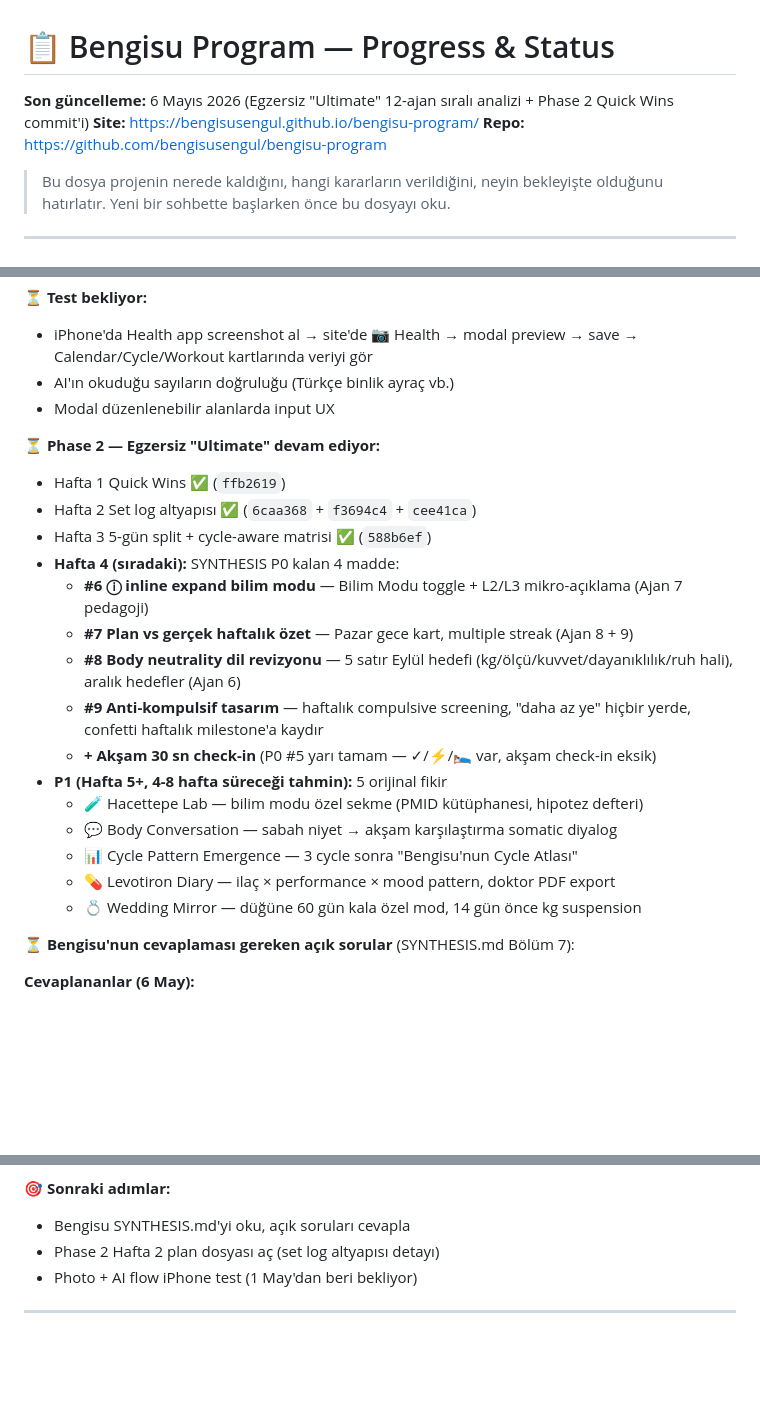
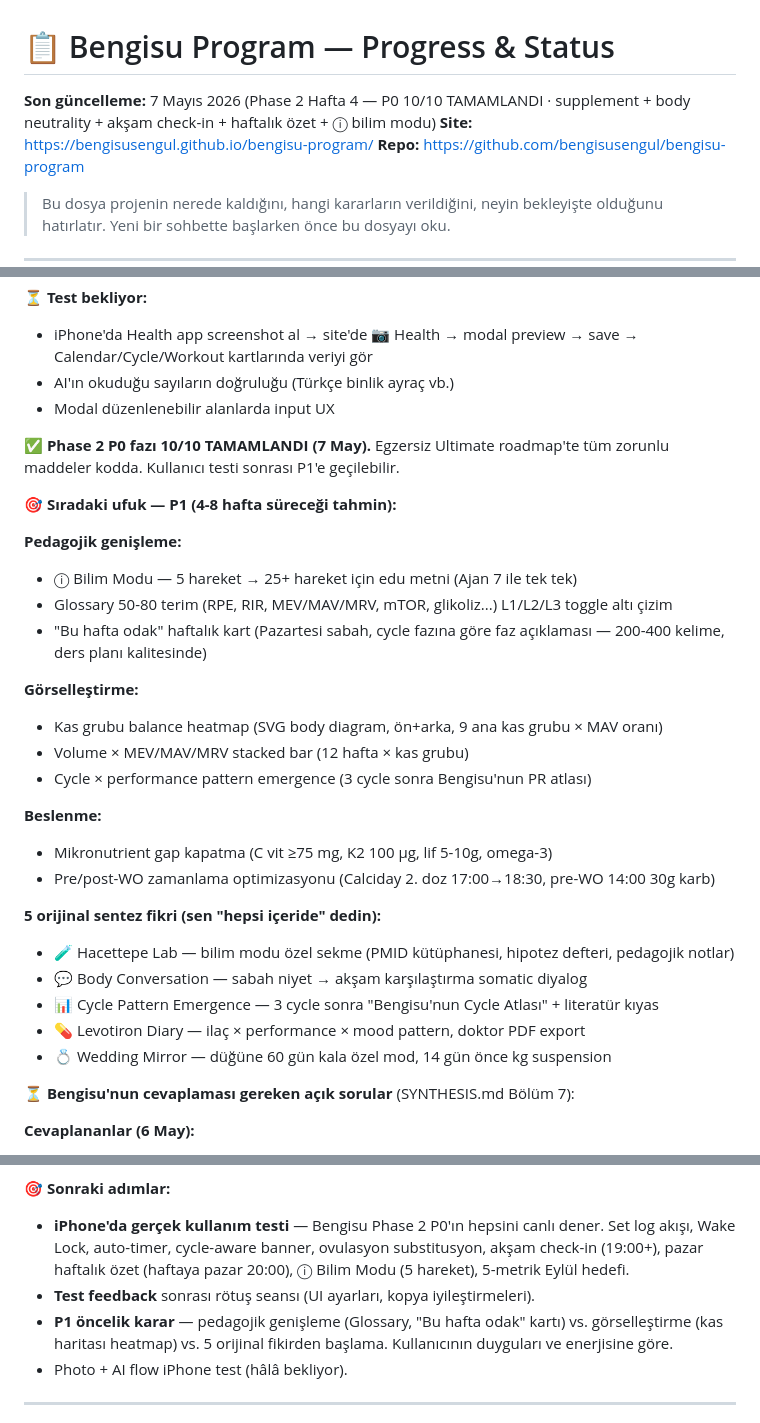
Before and after one commit to bengisusengul/bengisu-program, a Markdown page: PROGRESS.md, 3 parts joined by grey strips. Rendered like a GitHub page; blank space fills up the shorter version.

```diff
--- a/PROGRESS.md
+++ b/PROGRESS.md
@@ -1,6 +1,6 @@
 # 📋 Bengisu Program — Progress & Status
 
-**Son güncelleme:** 6 Mayıs 2026 (Egzersiz "Ultimate" 12-ajan sıralı analizi + Phase 2 Quick Wins commit'i)
+**Son güncelleme:** 7 Mayıs 2026 (Phase 2 Hafta 4 — P0 10/10 TAMAMLANDI · supplement + body neutrality + akşam check-in + haftalık özet + ⓘ bilim modu)
 **Site:** https://bengisusengul.github.io/bengisu-program/
 **Repo:** https://github.com/bengisusengul/bengisu-program
 
@@ -477,22 +514,30 @@ GitHub Pages 30-60 saniyede deploy eder. Hard refresh = tab kapat-aç (mobil) /
 - AI'ın okuduğu sayıların doğruluğu (Türkçe binlik ayraç vb.)
 - Modal düzenlenebilir alanlarda input UX
 
-⏳ **Phase 2 — Egzersiz "Ultimate" devam ediyor:**
-- Hafta 1 Quick Wins ✅ (`ffb2619`)
-- Hafta 2 Set log altyapısı ✅ (`6caa368` + `f3694c4` + `cee41ca`)
-- Hafta 3 5-gün split + cycle-aware matrisi ✅ (`588b6ef`)
-- **Hafta 4 (sıradaki):** SYNTHESIS P0 kalan 4 madde:
-  - **#6 ⓘ inline expand bilim modu** — Bilim Modu toggle + L2/L3 mikro-açıklama (Ajan 7 pedagoji)
-  - **#7 Plan vs gerçek haftalık özet** — Pazar gece kart, multiple streak (Ajan 8 + 9)
-  - **#8 Body neutrality dil revizyonu** — 5 satır Eylül hedefi (kg/ölçü/kuvvet/dayanıklılık/ruh hali), aralık hedefler (Ajan 6)
-  - **#9 Anti-kompulsif tasarım** — haftalık compulsive screening, "daha az ye" hiçbir yerde, confetti haftalık milestone'a kaydır
-  - **+ Akşam 30 sn check-in** (P0 #5 yarı tamam — ✓/⚡/🛌 var, akşam check-in eksik)
-- **P1 (Hafta 5+, 4-8 hafta süreceği tahmin):** 5 orijinal fikir
-  - 🧪 Hacettepe Lab — bilim modu özel sekme (PMID kütüphanesi, hipotez defteri)
-  - 💬 Body Conversation — sabah niyet → akşam karşılaştırma somatic diyalog
-  - 📊 Cycle Pattern Emergence — 3 cycle sonra "Bengisu'nun Cycle Atlası"
-  - 💊 Levotiron Diary — ilaç × performance × mood pattern, doktor PDF export
-  - 💍 Wedding Mirror — düğüne 60 gün kala özel mod, 14 gün önce kg suspension
+✅ **Phase 2 P0 fazı 10/10 TAMAMLANDI (7 May).** Egzersiz Ultimate roadmap'te tüm zorunlu maddeler kodda. Kullanıcı testi sonrası P1'e geçilebilir.
+
+🎯 **Sıradaki ufuk — P1 (4-8 hafta süreceği tahmin):**
+
+**Pedagojik genişleme:**
+- ⓘ Bilim Modu — 5 hareket → 25+ hareket için edu metni (Ajan 7 ile tek tek)
+- Glossary 50-80 terim (RPE, RIR, MEV/MAV/MRV, mTOR, glikoliz...) L1/L2/L3 toggle altı çizim
+- "Bu hafta odak" haftalık kart (Pazartesi sabah, cycle fazına göre faz açıklaması — 200-400 kelime, ders planı kalitesinde)
+
+**Görselleştirme:**
+- Kas grubu balance heatmap (SVG body diagram, ön+arka, 9 ana kas grubu × MAV oranı)
+- Volume × MEV/MAV/MRV stacked bar (12 hafta × kas grubu)
+- Cycle × performance pattern emergence (3 cycle sonra Bengisu'nun PR atlası)
+
+**Beslenme:**
+- Mikronutrient gap kapatma (C vit ≥75 mg, K2 100 µg, lif 5-10g, omega-3)
+- Pre/post-WO zamanlama optimizasyonu (Calciday 2. doz 17:00→18:30, pre-WO 14:00 30g karb)
+
+**5 orijinal sentez fikri (sen "hepsi içeride" dedin):**
+- 🧪 Hacettepe Lab — bilim modu özel sekme (PMID kütüphanesi, hipotez defteri, pedagojik notlar)
+- 💬 Body Conversation — sabah niyet → akşam karşılaştırma somatic diyalog
+- 📊 Cycle Pattern Emergence — 3 cycle sonra "Bengisu'nun Cycle Atlası" + literatür kıyas
+- 💊 Levotiron Diary — ilaç × performance × mood pattern, doktor PDF export
+- 💍 Wedding Mirror — düğüne 60 gün kala özel mod, 14 gün önce kg suspension
 
 ⏳ **Bengisu'nun cevaplaması gereken açık sorular** (SYNTHESIS.md Bölüm 7):
 
@@ -525,9 +570,10 @@ Bengisu diyetine ekledi, koda entegrasyon ileride yapılacak (ayrı seans):
 - Ajan 1 + Ajan 4 referansları + doktor sorusu eklenecek
 
 🎯 **Sonraki adımlar:**
-- Bengisu SYNTHESIS.md'yi oku, açık soruları cevapla
-- Phase 2 Hafta 2 plan dosyası aç (set log altyapısı detayı)
-- Photo + AI flow iPhone test (1 May'dan beri bekliyor)
+- **iPhone'da gerçek kullanım testi** — Bengisu Phase 2 P0'ın hepsini canlı dener. Set log akışı, Wake Lock, auto-timer, cycle-aware banner, ovulasyon substitusyon, akşam check-in (19:00+), pazar haftalık özet (haftaya pazar 20:00), ⓘ Bilim Modu (5 hareket), 5-metrik Eylül hedefi.
+- **Test feedback** sonrası rötuş seansı (UI ayarları, kopya iyileştirmeleri).
+- **P1 öncelik karar** — pedagojik genişleme (Glossary, "Bu hafta odak" kartı) vs. görselleştirme (kas haritası heatmap) vs. 5 orijinal fikirden başlama. Kullanıcının duyguları ve enerjisine göre.
+- Photo + AI flow iPhone test (hâlâ bekliyor).
 
 ---
 
```
Also changed, not shown: other parts of PROGRESS.md (+39 -2 lines).
